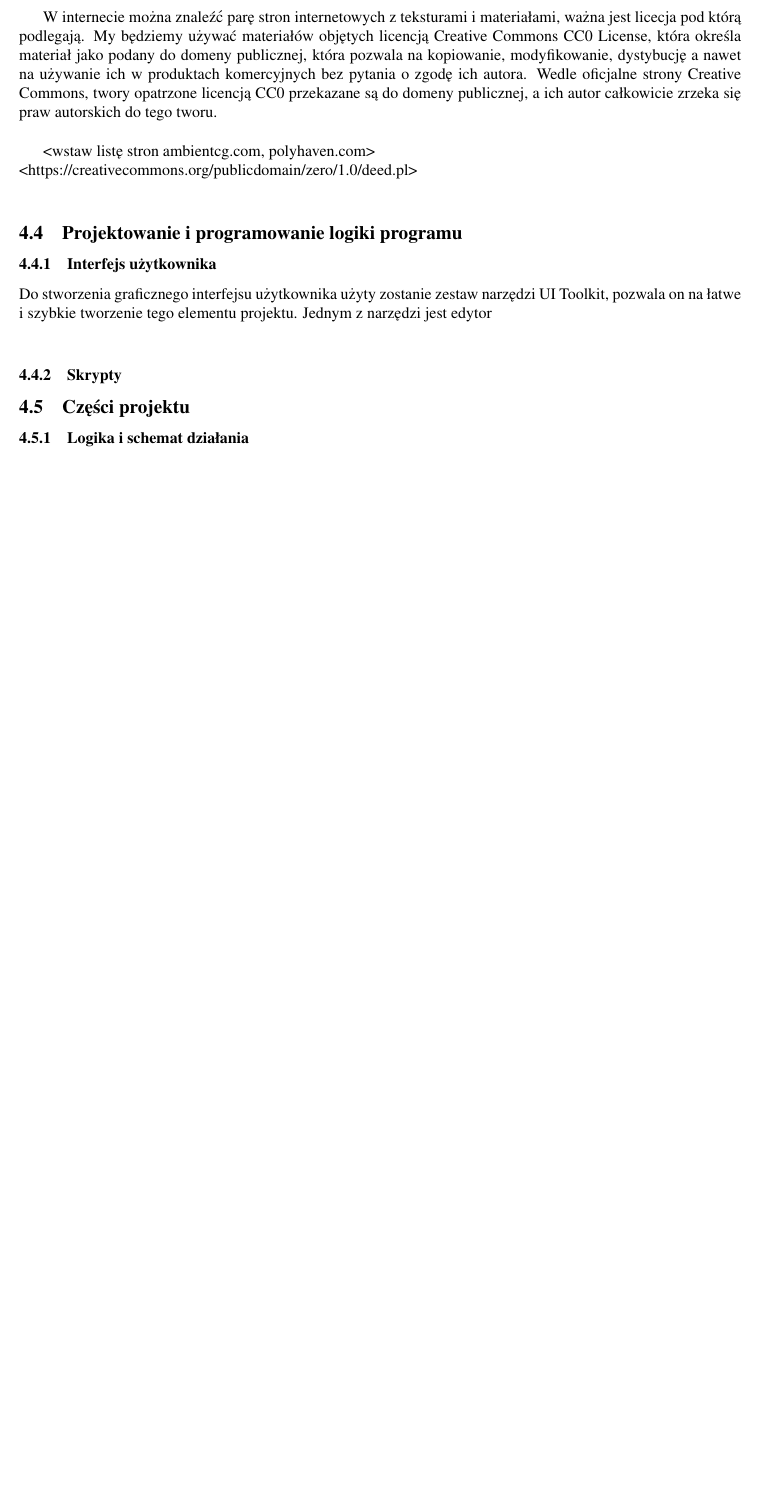
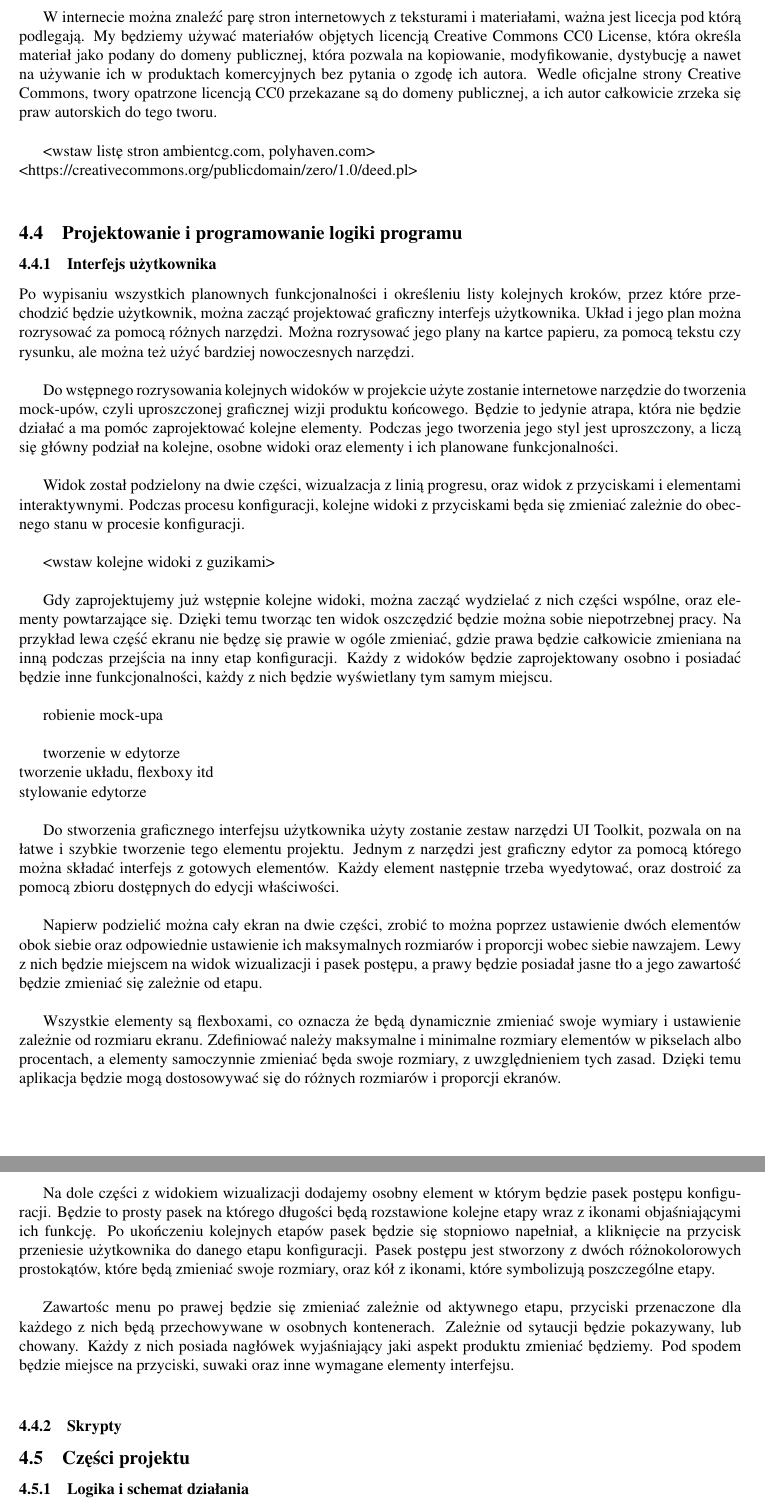
Before and after one commit to anteczko/thesis, a LaTeX document (szablon.tex): part of page 27 of 29 before the commit and two parts of pages 27 and 28 of 30 after it, the two joined at a grey line, cut so that both start at the same text, the shorter picture padded with empty space. Compiled offline with pdfLaTeX.

Commit message:
wrote something

```diff
--- a/szablon.tex
+++ b/szablon.tex
@@ -713,8 +724,47 @@ Po fazach analizy i projektowania, możliwe będzie przejście do właściwej im
     \subsection{Projektowanie i programowanie logiki programu}
 
         \subsubsection{Interfejs użytkownika}
-            Do stworzenia graficznego interfejsu użytkownika użyty zostanie zestaw narzędzi UI Toolkit, pozwala on na łatwe i szybkie tworzenie tego elementu projektu. Jednym z narzędzi jest edytor
+            Po wypisaniu wszystkich planownych funkcjonalności i określeniu listy kolejnych kroków, przez które przechodzić będzie użytkownik, można zacząć projektować graficzny interfejs użytkownika. Układ i jego plan można rozrysować za pomocą różnych narzędzi. Można rozrysować jego plany na kartce papieru, za pomocą tekstu czy rysunku, ale można też użyć bardziej nowoczesnych narzędzi.
+            \\
+
+            Do wstępnego rozrysowania kolejnych widoków w projekcie użyte zostanie internetowe narzędzie do tworzenia mock-upów, czyli uproszczonej graficznej wizji produktu końcowego. Będzie to jedynie atrapa, która nie będzie działać a ma pomóc zaprojektować kolejne elementy. Podczas jego tworzenia jego styl jest uproszczony, a liczą się główny podział na kolejne, osobne widoki oraz elementy i ich planowane funkcjonalności.
+            \\
+
+            Widok został podzielony na dwie części, wizualzacja z linią progresu, oraz widok z przyciskami i elementami interaktywnymi. Podczas procesu konfiguracji, kolejne widoki z przyciskami będa się zmieniać zależnie do obecnego stanu w procesie konfiguracji.
+            \\
+
+            <wstaw kolejne widoki z guzikami>
+            \\
+
+            Gdy zaprojektujemy już wstępnie kolejne widoki, można zacząć wydzielać z nich części wspólne, oraz elementy powtarzające się. Dzięki temu tworząc ten widok oszczędzić będzie można sobie niepotrzebnej pracy. Na przykład lewa część ekranu nie będzę się prawie w ogóle zmieniać, gdzie prawa będzie całkowicie zmieniana na inną podczas przejścia na inny etap konfiguracji. Każdy z widoków będzie zaprojektowany osobno i posiadać będzie inne funkcjonalności, każdy z nich będzie wyświetlany tym samym miejscu.
+            \\
+
+
+
+        robienie mock-upa
         \\
+
+        tworzenie w edytorze
+        \\
+        tworzenie układu, flexboxy itd
+        \\
+        stylowanie edytorze
+        \\
+
+            Do stworzenia graficznego interfejsu użytkownika użyty zostanie zestaw narzędzi UI Toolkit, pozwala on na łatwe i szybkie tworzenie tego elementu projektu. Jednym z narzędzi jest graficzny edytor za pomocą którego można składać interfejs z gotowych elementów. Każdy element następnie trzeba wyedytować, oraz dostroić za pomocą zbioru dostępnych do edycji właściwości.
+            \\
+
+            Napierw podzielić można cały ekran na dwie części, zrobić to można poprzez ustawienie dwóch elementów obok siebie oraz odpowiednie ustawienie ich maksymalnych rozmiarów i proporcji wobec siebie nawzajem. Lewy z nich będzie miejscem na widok wizualizacji i pasek postępu, a prawy będzie posiadał jasne tło a jego zawartość będzie zmieniać się zależnie od etapu.
+            \\
+
+            Wszystkie elementy są flexboxami, co oznacza że będą dynamicznie zmieniać swoje wymiary i ustawienie zależnie od rozmiaru ekranu. Zdefiniować należy maksymalne i minimalne rozmiary elementów w pikselach albo procentach, a elementy samoczynnie zmieniać będa swoje rozmiary, z uwzględnieniem tych zasad. Dzięki temu aplikacja będzie mogą dostosowywać się do różnych rozmiarów i proporcji ekranów.
+            \\
+
+            Na dole części z widokiem wizualizacji dodajemy osobny element w którym będzie pasek postępu konfiguracji. Będzie to prosty pasek na którego długości będą rozstawione kolejne etapy wraz z ikonami objaśniającymi ich funkcję. Po ukończeniu kolejnych etapów pasek będzie się stopniowo napełniał, a kliknięcie na przycisk przeniesie użytkownika do danego etapu konfiguracji. Pasek postępu jest stworzony z dwóch różnokolorowych prostokątów, które będą zmieniać swoje rozmiary, oraz kół z ikonami, które symbolizują poszczególne etapy.
+            \\
+
+            Zawartośc menu po prawej będzie się zmieniać zależnie od aktywnego etapu, przyciski przenaczone dla każdego z nich będą przechowywane w osobnych kontenerach. Zależnie od sytaucji będzie pokazywany, lub chowany. Każdy z nich posiada nagłówek wyjaśniający jaki aspekt produktu zmieniać będziemy. Pod spodem będzie miejsce na przyciski, suwaki oraz inne wymagane elementy interfejsu.
+            \\
 
         \subsubsection{Skrypty}
 
```
Also changed, not shown: images/screenshots/work/6-tworzenie-ui.png (added), images/screenshots/work/6-tworzenie-ui_000.png (added), szablon.tex (11 more changed lines).
